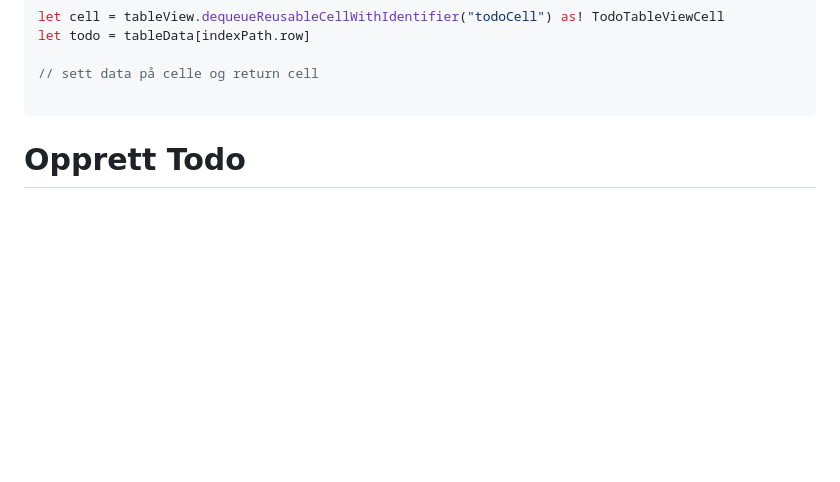
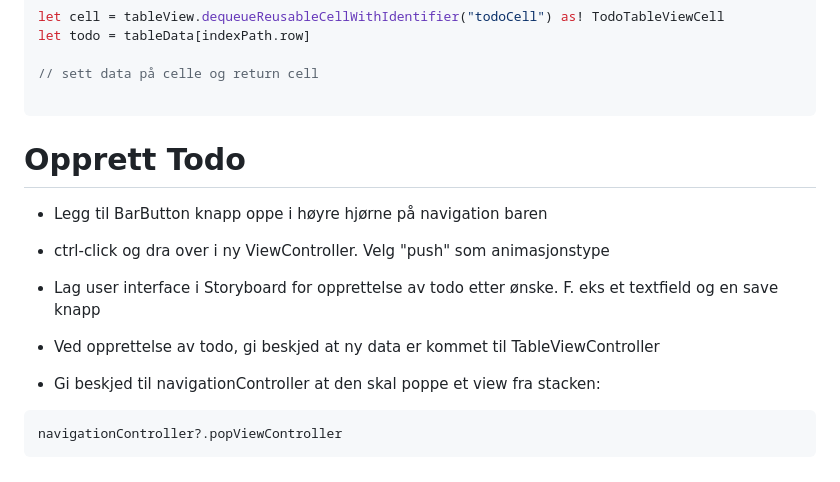
Before and after one commit to Lomaas/iOS-kurs-foilsett, a Markdown page: README.md, the part around the change printed below. GitHub-like rendering; blank space fills up the shorter version.

````diff
--- a/README.md
+++ b/README.md
@@ -71,5 +74,14 @@ let todo = tableData[indexPath.row]
 
 ```
 
+# Opprett Todo
 
-# Opprett Todo
+- Legg til BarButton knapp oppe i høyre hjørne på navigation baren
+- ctrl-click og dra over i ny ViewController. Velg "push" som animasjonstype
+- Lag user interface i Storyboard for opprettelse av todo etter ønske. F. eks et textfield og en save knapp
+- Ved opprettelse av todo, gi beskjed at ny data er kommet til TableViewController
+
+- Gi beskjed til navigationController at den skal poppe et view fra stacken:
+```swift
+navigationController?.popViewController
+```
````
Also changed, not shown: other parts of README.md (+9 -6 lines), dragtonewview.png (added), exampleViewCell.png (added).
